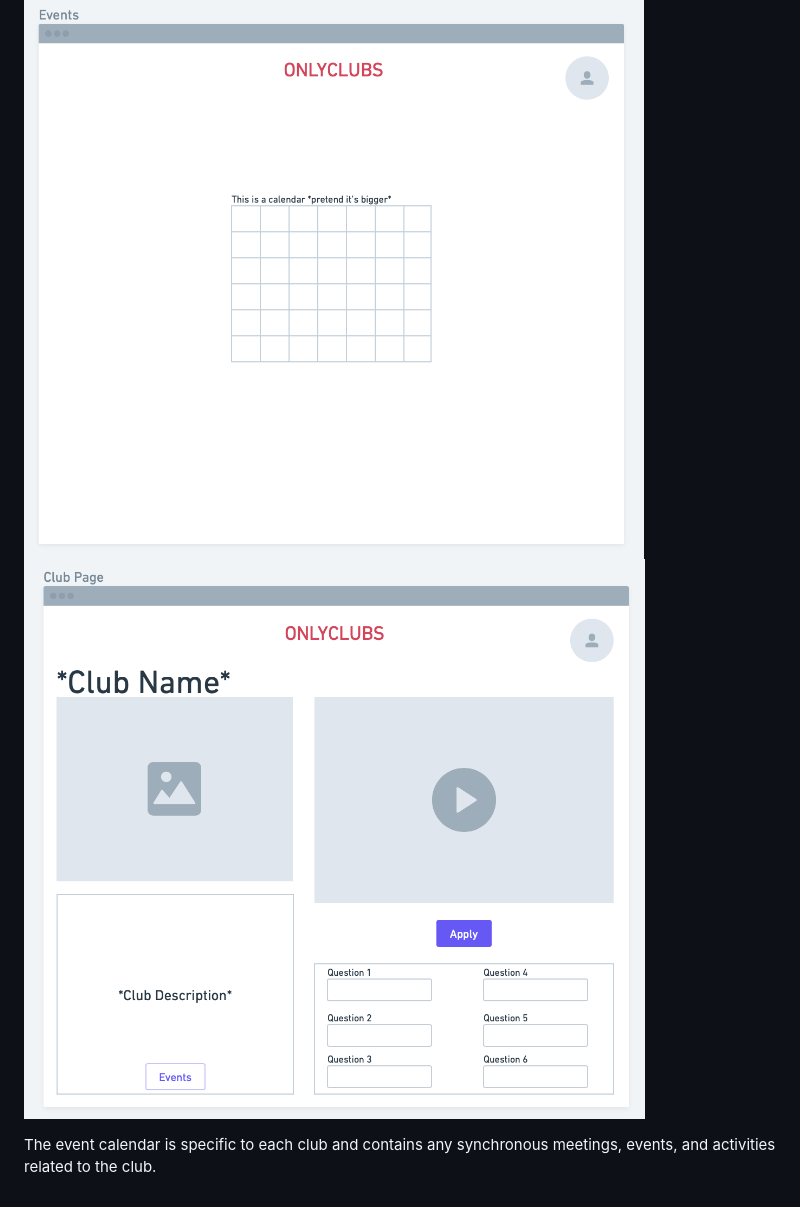
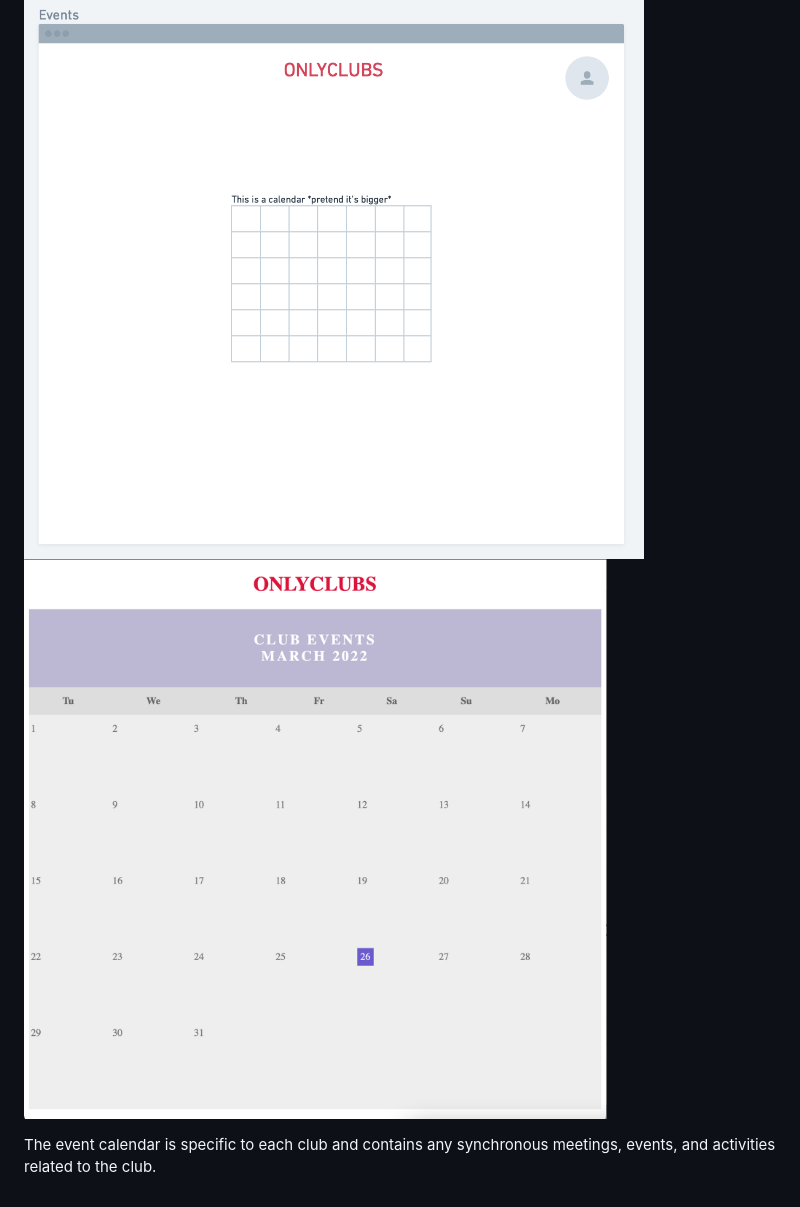
Before and after one commit to natward/cs326-final-manilovefullstack, a Markdown page: docs/milestone1.md, the part around the change. GitHub-like rendering; pictures changed too: docs/images/calendarscrnshot.png (added).

Commit message:
added calendar screenshot to milestone1.md

```diff
--- a/docs/milestone1.md
+++ b/docs/milestone1.md
@@ -49,6 +49,6 @@ The club dashboard is the central hub for each club. Each club page contains an
 ## Event Calendar
 
 ![image info](./images/calendarwireframe.png)
-![image info](./images/clubpagewireframe.png)
+![image info](./images/calendarscrnshot.png)
 
 The event calendar is specific to each club and contains any synchronous meetings, events, and activities related to the club.
```
